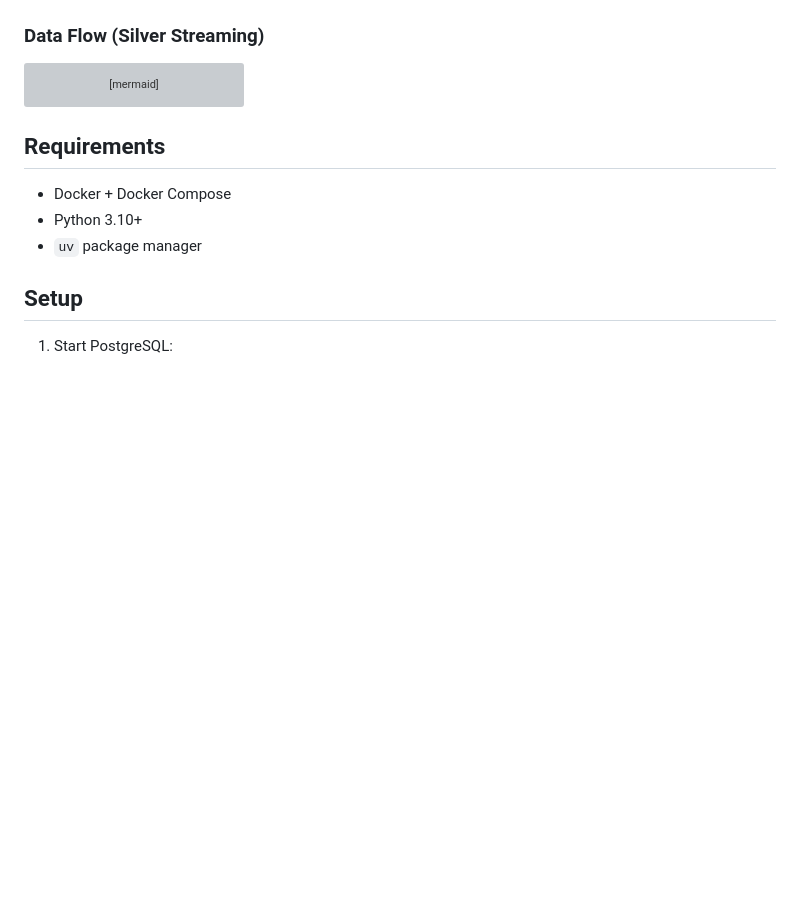
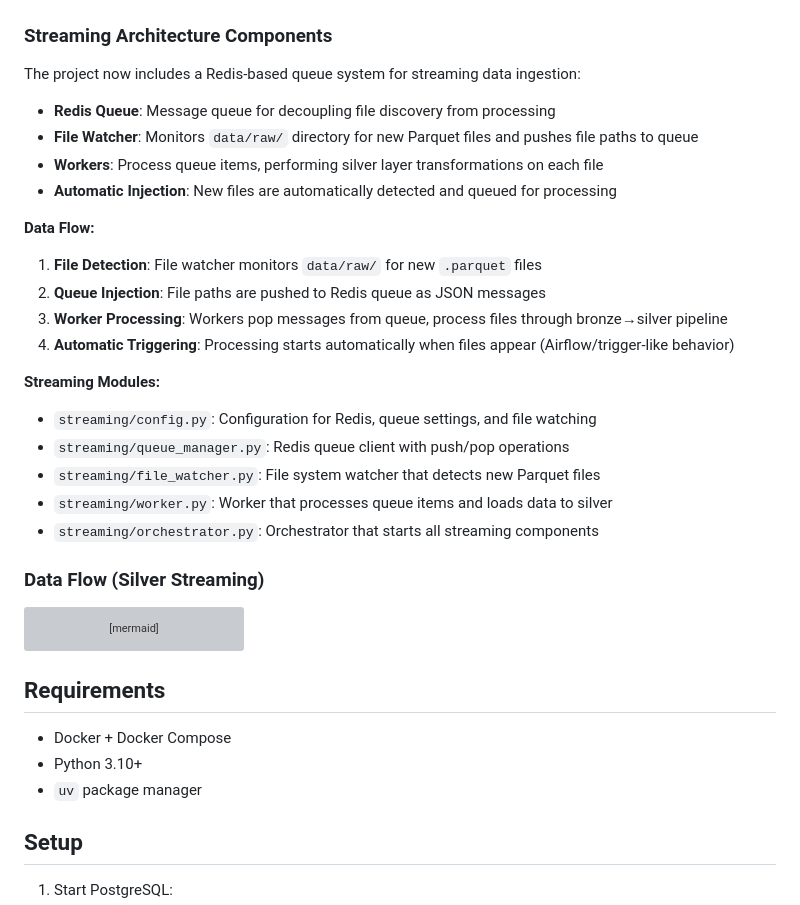
Before and after one commit to OlekZima/Big-Data-Course, a Markdown page: README.md, the part around one of its changes. Rendered like a GitHub page; blank space fills up the shorter version; grey boxes are pictures that could not be loaded.

````diff
--- a/README.md
+++ b/README.md
@@ -173,6 +205,28 @@ flowchart TD
     DA_G -->|USE_DBT=true: dbt run| DBT_M
     DBT_M -->|CREATE TABLE| PG_G1 & PG_G2 & PG_G3 & PG_G4 & PG_G5 & PG_G6
 ```
+
+### Streaming Architecture Components
+
+The project now includes a Redis-based queue system for streaming data ingestion:
+
+- **Redis Queue**: Message queue for decoupling file discovery from processing
+- **File Watcher**: Monitors `data/raw/` directory for new Parquet files and pushes file paths to queue
+- **Workers**: Process queue items, performing silver layer transformations on each file
+- **Automatic Injection**: New files are automatically detected and queued for processing
+
+**Data Flow:**
+1. **File Detection**: File watcher monitors `data/raw/` for new `.parquet` files
+2. **Queue Injection**: File paths are pushed to Redis queue as JSON messages
+3. **Worker Processing**: Workers pop messages from queue, process files through bronze→silver pipeline
+4. **Automatic Triggering**: Processing starts automatically when files appear (Airflow/trigger-like behavior)
+
+**Streaming Modules:**
+- `streaming/config.py`: Configuration for Redis, queue settings, and file watching
+- `streaming/queue_manager.py`: Redis queue client with push/pop operations
+- `streaming/file_watcher.py`: File system watcher that detects new Parquet files
+- `streaming/worker.py`: Worker that processes queue items and loads data to silver
+- `streaming/orchestrator.py`: Orchestrator that starts all streaming components
 
 ### Data Flow (Silver Streaming)
 
````
Also changed, not shown: other parts of README.md (+32 -0 lines).
